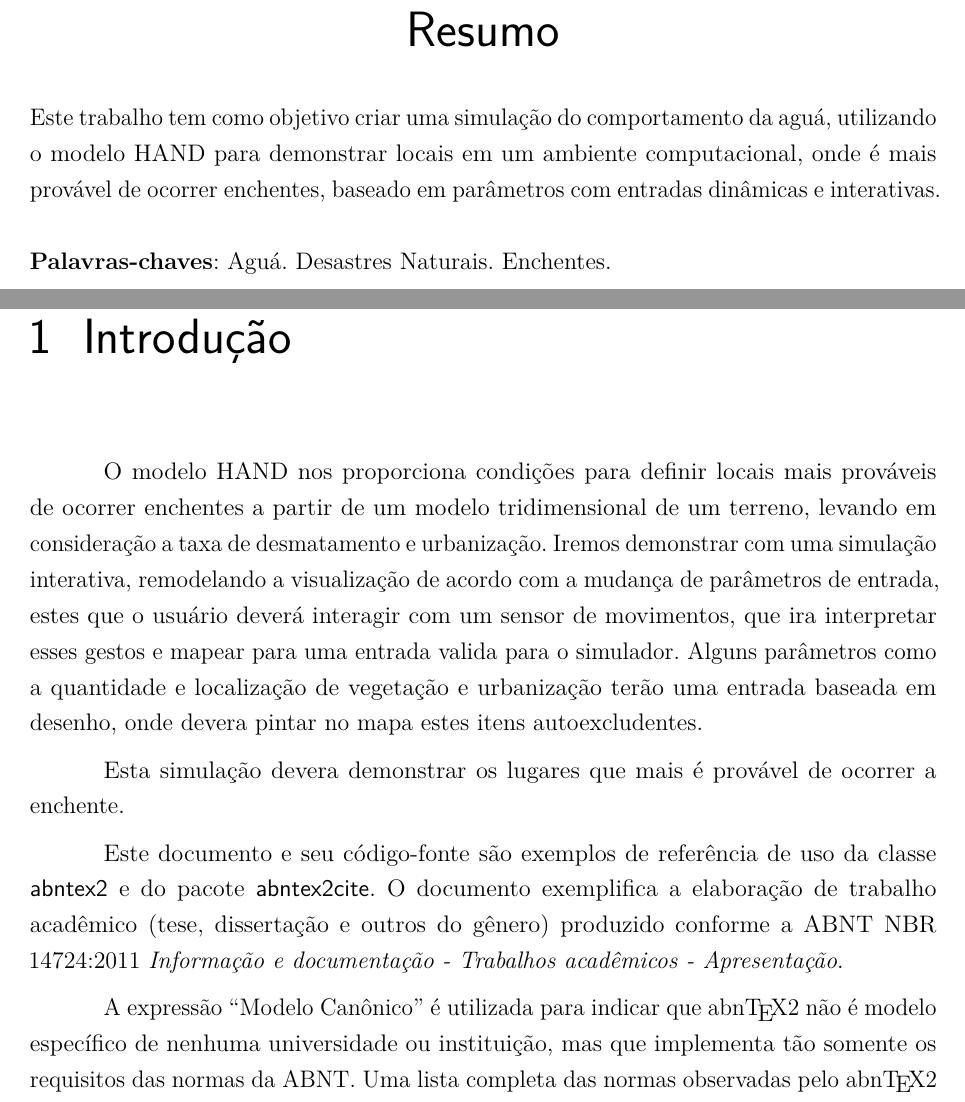
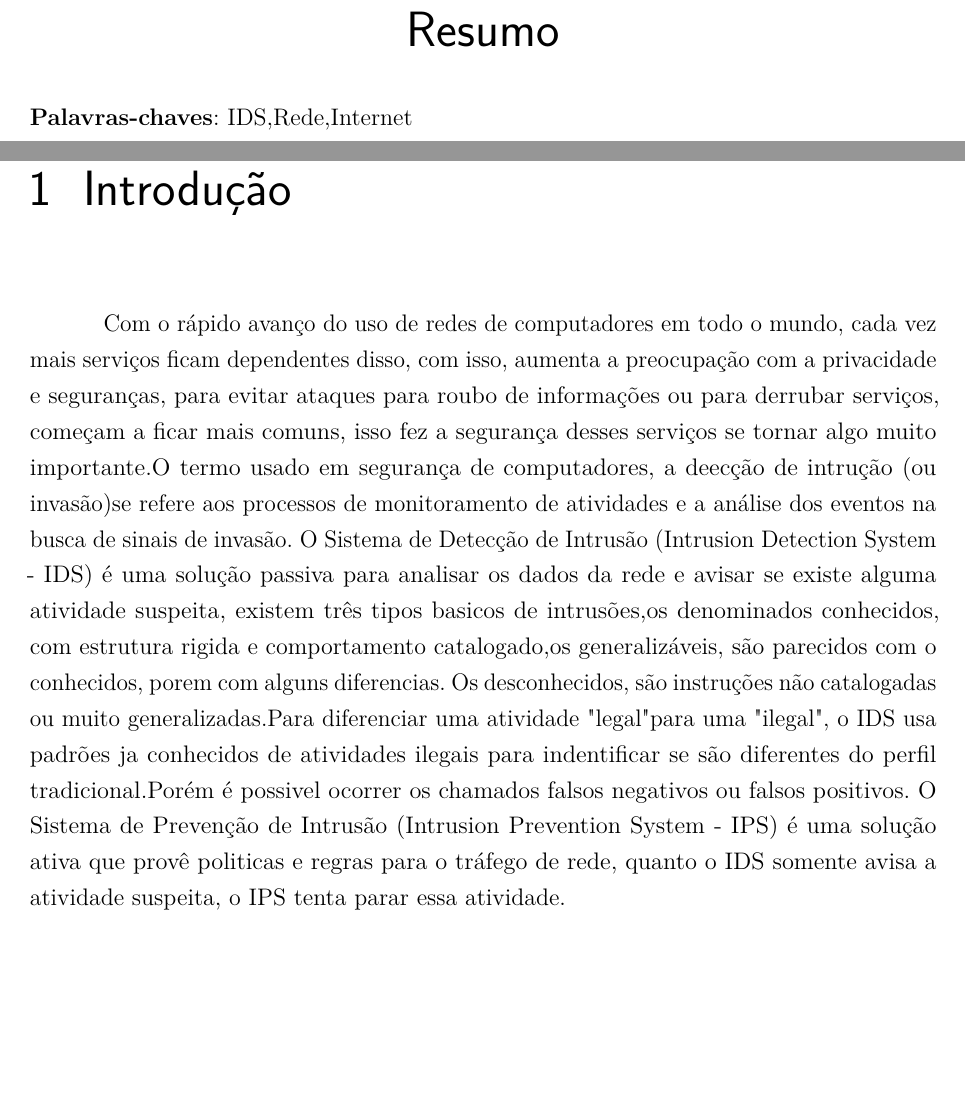
Before and after one commit to GDPLTDA/DetectInstrusao, a LaTeX thesis (docs/tex/monografia/monografia.tex): two parts of pages 3 and 8 of 12 before the commit and two parts of pages 3 and 8 of 11 after it, joined at a grey line, cut so that both start at the same text, the shorter picture padded with empty space. The pictures show the PDF file docs/pdf/monografia.pdf that the author committed with the source.

Commit message:
Introdução Alpha1

```diff
--- a/docs/tex/monografia/monografia.tex
+++ b/docs/tex/monografia/monografia.tex
@@ -166,10 +166,8 @@
 % resumo em português
 \setlength{\absparsep}{18pt} % ajusta o espaçamento dos parágrafos do resumo
 \begin{resumo}
-   Este trabalho tem como objetivo criar uma simulação do comportamento da aguá, utilizando o modelo HAND para demonstrar locais em um ambiente computacional, onde é mais provável de ocorrer enchentes, baseado em parâmetros com entradas dinâmicas e interativas.
-	% \lipsum[1]
 
- \textbf{Palavras-chaves}: Aguá. Desastres Naturais. Enchentes.
+ \textbf{Palavras-chaves}: IDS,Rede,Internet
 \end{resumo}
 
 % ---
@@ -216,19 +214,8 @@
 \chapter[Introdução]{Introdução}
 %\addcontentsline{toc}{chapter}{Introdução}
 % ----------------------------------------------------------
+Com o rápido avanço do uso de redes de computadores em todo o mundo, cada vez mais serviços ficam dependentes disso, com isso, aumenta a preocupação com a privacidade e seguranças, para evitar ataques para roubo de informações ou para derrubar serviços, começam a ficar mais comuns, isso fez a segurança desses serviços se tornar algo muito importante.O termo usado em segurança de computadores, a deecção de intrução (ou invasão)se refere aos processos de monitoramento de atividades e a análise dos eventos na busca de sinais de invasão.
+O Sistema de Detecção de Intrusão (Intrusion Detection System - IDS) é uma solução passiva para analisar os dados da rede e avisar se existe alguma atividade suspeita, existem três tipos basicos de intrusões,os denominados conhecidos, com estrutura rigida e comportamento catalogado,os generalizáveis, são parecidos com o conhecidos, porem com alguns diferencias. Os desconhecidos, são instruções não catalogadas ou muito generalizadas.Para diferenciar uma atividade "legal" para uma "ilegal", o IDS usa padrões ja conhecidos de atividades ilegais para indentificar se são diferentes do perfil tradicional.Porém é possivel ocorrer os chamados falsos negativos ou falsos positivos.
+O Sistema de Prevenção de Intrusão (Intrusion Prevention System - IPS) é uma solução ativa que provê politicas e regras para o tráfego de rede, quanto o IDS somente avisa a atividade suspeita, o IPS tenta parar essa atividade.
 
-O modelo HAND nos proporciona condições para definir locais mais prováveis de ocorrer enchentes a partir de um modelo tridimensional de um terreno, levando em consideração a taxa de desmatamento e urbanização.
-Iremos demonstrar com uma simulação interativa, remodelando a visualização de acordo com a mudança de parâmetros de entrada, estes que o usuário deverá interagir com um sensor de movimentos, que ira interpretar esses gestos e mapear para uma entrada valida para o simulador.
-Alguns parâmetros como a quantidade e localização de vegetação e urbanização terão uma entrada baseada em desenho, onde devera pintar no mapa estes itens autoexcludentes.
 
-Esta simulação devera demonstrar os lugares que mais é provável de ocorrer a enchente.
-
-Este documento e seu código-fonte são exemplos de referência de uso da classe
-\textsf{abntex2} e do pacote \textsf{abntex2cite}. O documento
-exemplifica a elaboração de trabalho acadêmico (tese, dissertação e outros do
-gênero) produzido conforme a ABNT NBR 14724:2011 \emph{Informação e documentação
-- Trabalhos acadêmicos - Apresentação}.
-
-A expressão ``Modelo Canônico'' é utilizada para indicar que \abnTeX\ não é
-modelo específico de nenhuma universidade ou instituição, mas que implementa tão
-somente os requisitos das normas da ABNT. Uma lista completa das normas
```
Also changed, not shown: README.md, docs/pdf/monografia.pdf, docs/pdf/plano_de_trabalho.pdf, docs/tex/monografia/monografia.tex (28 more changed lines).
